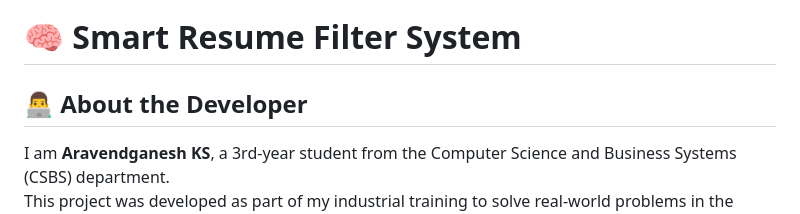
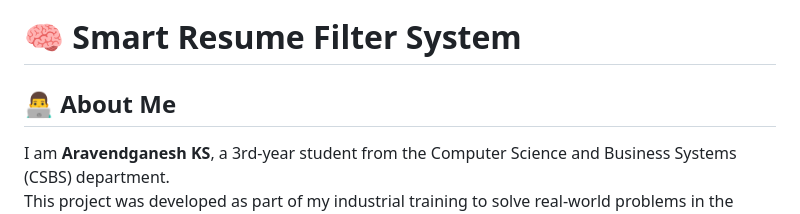
Before and after one commit to Arav-18/Smart-Resume-Filter-System, a Markdown page: README.md, the part around the change. Drawn GitHub-style.

```diff
--- a/README.md
+++ b/README.md
@@ -15,7 +15,7 @@
 
 # 🧠 Smart Resume Filter System
 
-## 👨‍💻 About the Developer
+## 👨‍💻 About Me
 
 I am **Aravendganesh KS**, a 3rd-year student from the Computer Science and Business Systems (CSBS) department.
 This project was developed as part of my industrial training to solve real-world problems in the recruitment domain using a rule-based resume filtering system.
```
